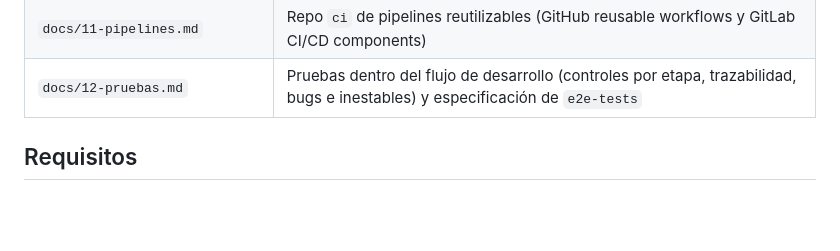
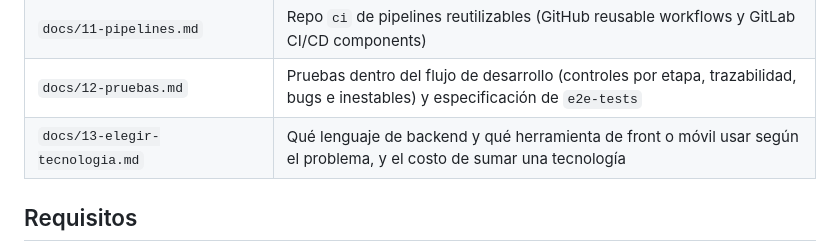
Before and after one commit to vrojas1015/dev-plantillas, a Markdown page: README.md, the part around the change. GitHub-like rendering; blank space fills up the shorter version.

```diff
--- a/README.md
+++ b/README.md
@@ -30,6 +30,7 @@ guías de cómo se organizan carpetas, repos y trabajo con agentes.
 | `docs/10-base-comun-de-repos.md` | Base común de todos los repos: seguridad, Renovate, protección de ramas, releases y conexión con el repo de documentación |
 | `docs/11-pipelines.md` | Repo `ci` de pipelines reutilizables (GitHub reusable workflows y GitLab CI/CD components) |
 | `docs/12-pruebas.md` | Pruebas dentro del flujo de desarrollo (controles por etapa, trazabilidad, bugs e inestables) y especificación de `e2e-tests` |
+| `docs/13-elegir-tecnologia.md` | Qué lenguaje de backend y qué herramienta de front o móvil usar según el problema, y el costo de sumar una tecnología |
 
 ## Requisitos
 
```
Also changed, not shown: docs/13-elegir-tecnologia.md (added, +220 -0 lines).
